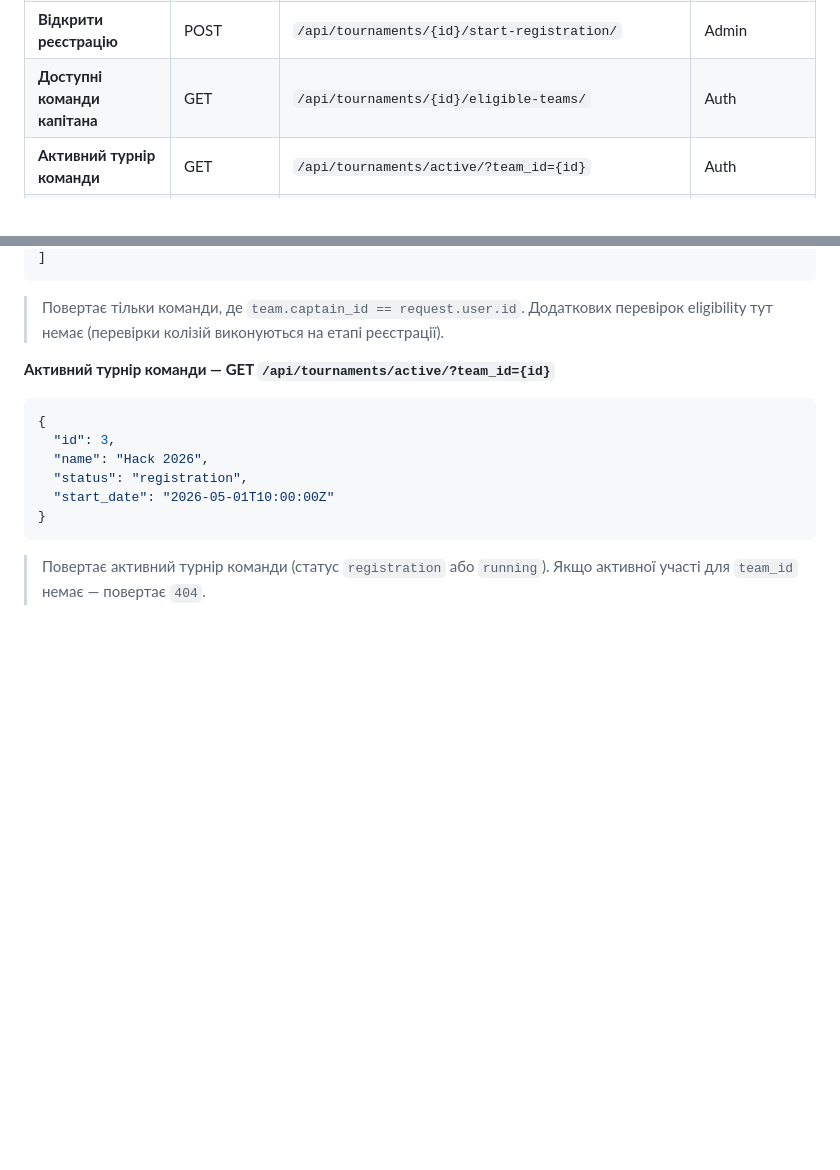
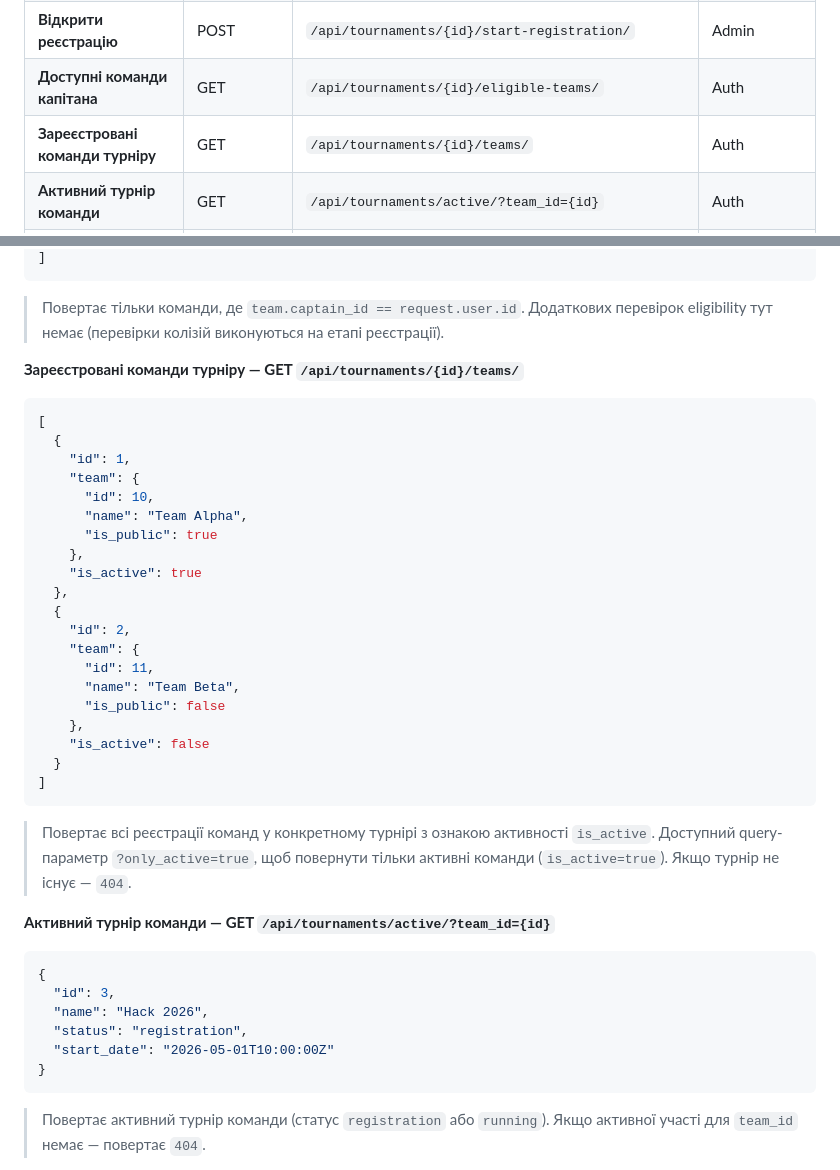
Before and after one commit to Mykhailo-Tr/IT-Turik1-Fork, a Markdown page: api_cheat_sheet.md, 2 parts joined by grey strips. Drawn GitHub-style; blank space fills up the shorter version.

Commit message:
feat: add endpoint for retrieving registered teams in a tournament with active status

````diff
--- a/api_cheat_sheet.md
+++ b/api_cheat_sheet.md
@@ -13,6 +13,7 @@
 | **Редагувати турнір** | PATCH/DEL| `/api/tournaments/manage/{id}/` | Admin |
 | **Відкрити реєстрацію**| POST | `/api/tournaments/{id}/start-registration/` | Admin |
 | **Доступні команди капітана** | GET | `/api/tournaments/{id}/eligible-teams/` | Auth |
+| **Зареєстровані команди турніру** | GET | `/api/tournaments/{id}/teams/` | Auth |
 | **Активний турнір команди** | GET | `/api/tournaments/active/?team_id={id}` | Auth |
 | **Реєстрація команди** | POST | `/api/tournaments/{id}/register-team/` | Капітан |
 | **Деталі/Зміна реєстрації**| GET/PATCH | `/api/tournaments/{id}/registrations/{reg_id}/` | Admin |
@@ -87,6 +88,33 @@
 ```
 > Повертає тільки команди, де `team.captain_id == request.user.id`.
 > Додаткових перевірок eligibility тут немає (перевірки колізій виконуються на етапі реєстрації).
+
+**Зареєстровані команди турніру — GET `/api/tournaments/{id}/teams/`**
+```json
+[
+  {
+    "id": 1,
+    "team": {
+      "id": 10,
+      "name": "Team Alpha",
+      "is_public": true
+    },
+    "is_active": true
+  },
+  {
+    "id": 2,
+    "team": {
+      "id": 11,
+      "name": "Team Beta",
+      "is_public": false
+    },
+    "is_active": false
+  }
+]
+```
+> Повертає всі реєстрації команд у конкретному турнірі з ознакою активності `is_active`.
+> Доступний query-параметр `?only_active=true`, щоб повернути тільки активні команди (`is_active=true`).
+> Якщо турнір не існує — `404`.
 
 **Активний турнір команди — GET `/api/tournaments/active/?team_id={id}`**
 ```json
````
